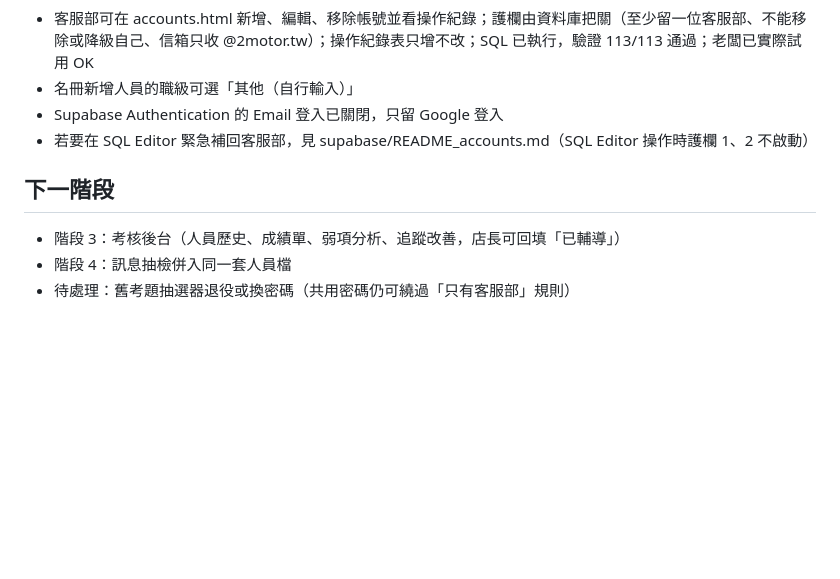
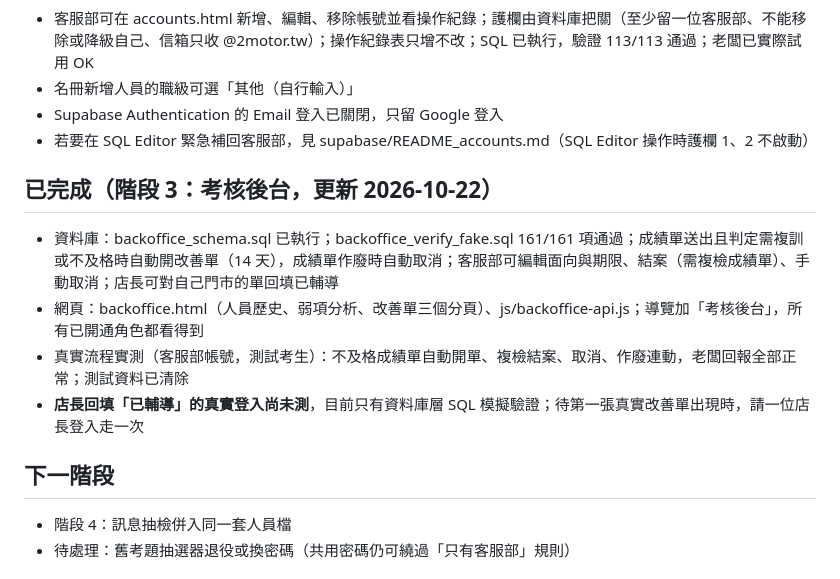
Before and after one commit to ching1927/sales-assessment, a Markdown page: 進度紀錄.md, the part around one of its changes. Drawn GitHub-style; blank space fills up the shorter version.

Commit message:
進度紀錄：階段 3 考核後台完成並實測

```diff
--- a/進度紀錄.md
+++ b/進度紀錄.md
@@ -32,9 +32,15 @@
 - Supabase Authentication 的 Email 登入已關閉，只留 Google 登入
 - 若要在 SQL Editor 緊急補回客服部，見 supabase/README_accounts.md（SQL Editor 操作時護欄 1、2 不啟動）
 
+## 已完成（階段 3：考核後台，更新 2026-10-22）
+
+- 資料庫：backoffice_schema.sql 已執行；backoffice_verify_fake.sql 161/161 項通過；成績單送出且判定需複訓或不及格時自動開改善單（14 天），成績單作廢時自動取消；客服部可編輯面向與期限、結案（需複檢成績單）、手動取消；店長可對自己門市的單回填已輔導
+- 網頁：backoffice.html（人員歷史、弱項分析、改善單三個分頁）、js/backoffice-api.js；導覽加「考核後台」，所有已開通角色都看得到
+- 真實流程實測（客服部帳號，測試考生）：不及格成績單自動開單、複檢結案、取消、作廢連動，老闆回報全部正常；測試資料已清除
+- **店長回填「已輔導」的真實登入尚未測**，目前只有資料庫層 SQL 模擬驗證；待第一張真實改善單出現時，請一位店長登入走一次
+
 ## 下一階段
 
-- 階段 3：考核後台（人員歷史、成績單、弱項分析、追蹤改善，店長可回填「已輔導」）
 - 階段 4：訊息抽檢併入同一套人員檔
 - 待處理：舊考題抽選器退役或換密碼（共用密碼仍可繞過「只有客服部」規則）
 
```
Also changed, not shown: other parts of 進度紀錄.md (+1 -1 lines).
